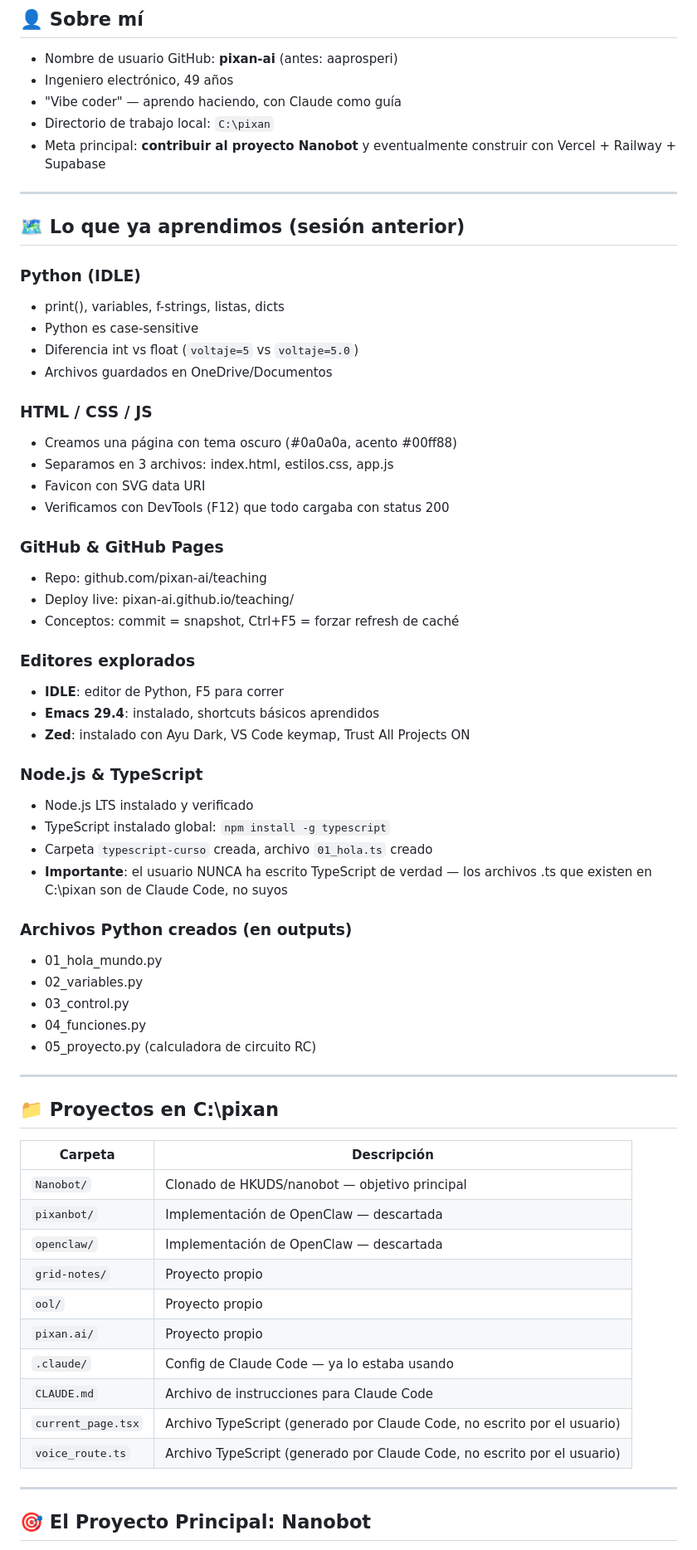
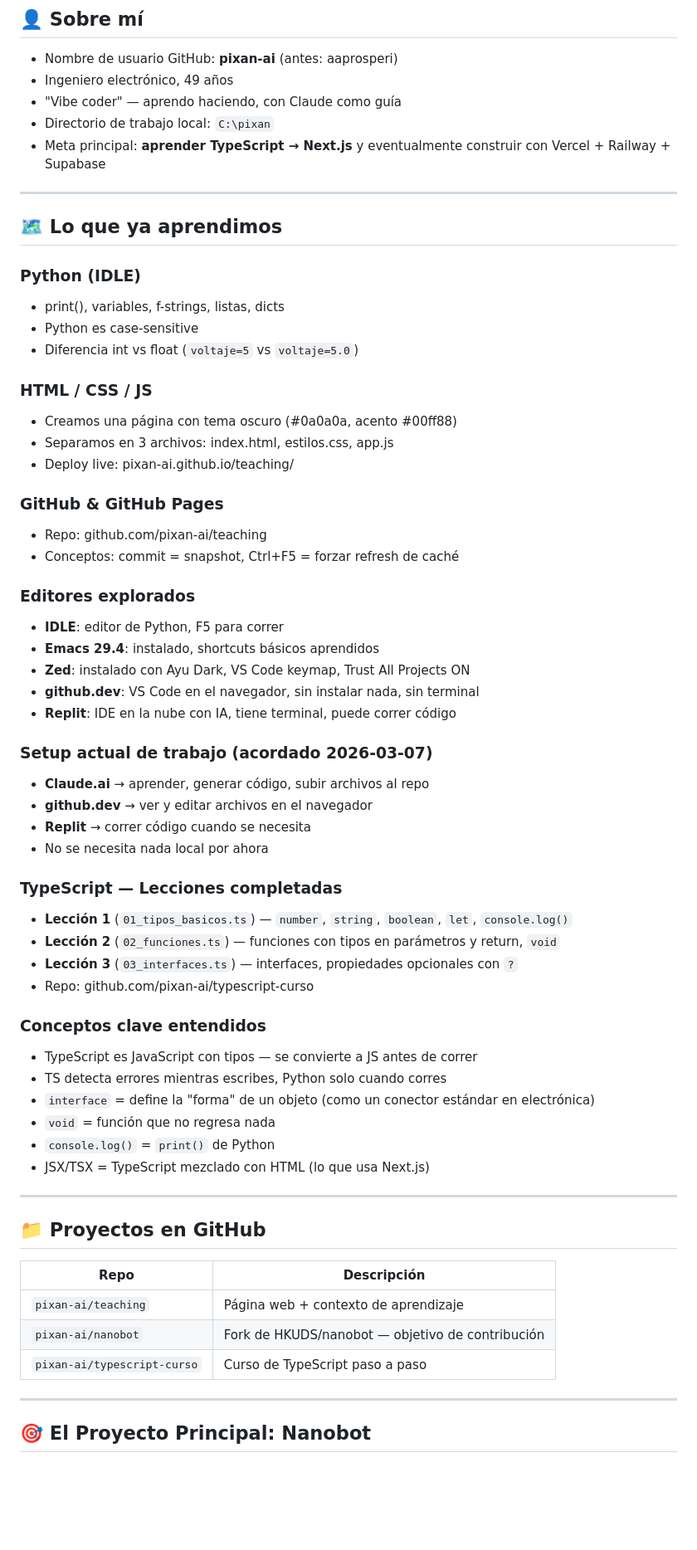
Before and after one commit to pixan-ai/teaching, a Markdown page: CONTEXT.md, the part around one of its changes. Shown at 83% size. Drawn GitHub-style; blank space fills up the shorter version.

Commit message:
actualizar contexto — sesión 2026-03-07

```diff
--- a/CONTEXT.md
+++ b/CONTEXT.md
@@ -11,63 +11,62 @@
 - Ingeniero electrónico, 49 años
 - "Vibe coder" — aprendo haciendo, con Claude como guía
 - Directorio de trabajo local: `C:\pixan`
-- Meta principal: **contribuir al proyecto Nanobot** y eventualmente construir con Vercel + Railway + Supabase
+- Meta principal: **aprender TypeScript → Next.js** y eventualmente construir con Vercel + Railway + Supabase
 
 ---
 
-## 🗺️ Lo que ya aprendimos (sesión anterior)
+## 🗺️ Lo que ya aprendimos
 
 ### Python (IDLE)
 - print(), variables, f-strings, listas, dicts
 - Python es case-sensitive
 - Diferencia int vs float (`voltaje=5` vs `voltaje=5.0`)
-- Archivos guardados en OneDrive/Documentos
 
 ### HTML / CSS / JS
 - Creamos una página con tema oscuro (#0a0a0a, acento #00ff88)
 - Separamos en 3 archivos: index.html, estilos.css, app.js
-- Favicon con SVG data URI
-- Verificamos con DevTools (F12) que todo cargaba con status 200
+- Deploy live: pixan-ai.github.io/teaching/
 
 ### GitHub & GitHub Pages
 - Repo: github.com/pixan-ai/teaching
-- Deploy live: pixan-ai.github.io/teaching/
 - Conceptos: commit = snapshot, Ctrl+F5 = forzar refresh de caché
 
 ### Editores explorados
 - **IDLE**: editor de Python, F5 para correr
 - **Emacs 29.4**: instalado, shortcuts básicos aprendidos
 - **Zed**: instalado con Ayu Dark, VS Code keymap, Trust All Projects ON
+- **github.dev**: VS Code en el navegador, sin instalar nada, sin terminal
+- **Replit**: IDE en la nube con IA, tiene terminal, puede correr código
 
-### Node.js & TypeScript
-- Node.js LTS instalado y verificado
-- TypeScript instalado global: `npm install -g typescript`
-- Carpeta `typescript-curso` creada, archivo `01_hola.ts` creado
-- **Importante**: el usuario NUNCA ha escrito TypeScript de verdad — los archivos .ts que existen en C:\pixan son de Claude Code, no suyos
+### Setup actual de trabajo (acordado 2026-03-07)
+- **Claude.ai** → aprender, generar código, subir archivos al repo
+- **github.dev** → ver y editar archivos en el navegador
+- **Replit** → correr código cuando se necesita
+- No se necesita nada local por ahora
 
-### Archivos Python creados (en outputs)
-- 01_hola_mundo.py
-- 02_variables.py
-- 03_control.py
-- 04_funciones.py
-- 05_proyecto.py (calculadora de circuito RC)
+### TypeScript — Lecciones completadas
+- **Lección 1** (`01_tipos_basicos.ts`) — `number`, `string`, `boolean`, `let`, `console.log()`
+- **Lección 2** (`02_funciones.ts`) — funciones con tipos en parámetros y return, `void`
+- **Lección 3** (`03_interfaces.ts`) — interfaces, propiedades opcionales con `?`
+- Repo: github.com/pixan-ai/typescript-curso
+
+### Conceptos clave entendidos
+- TypeScript es JavaScript con tipos — se convierte a JS antes de correr
+- TS detecta errores mientras escribes, Python solo cuando corres
+- `interface` = define la "forma" de un objeto (como un conector estándar en electrónica)
+- `void` = función que no regresa nada
+- `console.log()` = `print()` de Python
+- JSX/TSX = TypeScript mezclado con HTML (lo que usa Next.js)
 
 ---
 
-## 📁 Proyectos en C:\pixan
+## 📁 Proyectos en GitHub
 
-| Carpeta | Descripción |
-|---------|-------------|
-| `Nanobot/` | Clonado de HKUDS/nanobot — objetivo principal |
-| `pixanbot/` | Implementación de OpenClaw — descartada |
-| `openclaw/` | Implementación de OpenClaw — descartada |
-| `grid-notes/` | Proyecto propio |
-| `ool/` | Proyecto propio |
-| `pixan.ai/` | Proyecto propio |
-| `.claude/` | Config de Claude Code — ya lo estaba usando |
-| `CLAUDE.md` | Archivo de instrucciones para Claude Code |
-| `current_page.tsx` | Archivo TypeScript (generado por Claude Code, no escrito por el usuario) |
-| `voice_route.ts` | Archivo TypeScript (generado por Claude Code, no escrito por el usuario) |
+| Repo | Descripción |
+|------|-------------|
+| `pixan-ai/teaching` | Página web + contexto de aprendizaje |
+| `pixan-ai/nanobot` | Fork de HKUDS/nanobot — objetivo de contribución |
+| `pixan-ai/typescript-curso` | Curso de TypeScript paso a paso |
 
 ---
 
```
Also changed, not shown: other parts of CONTEXT.md (+13 -21 lines).
